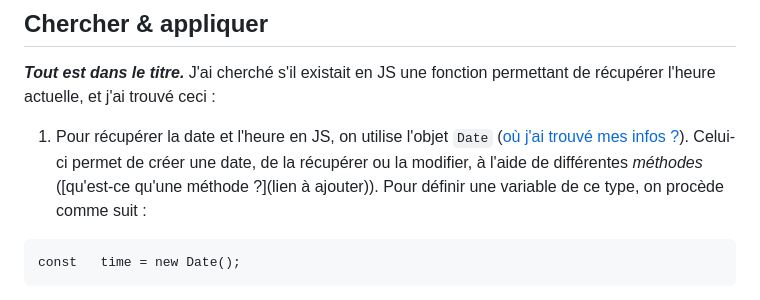
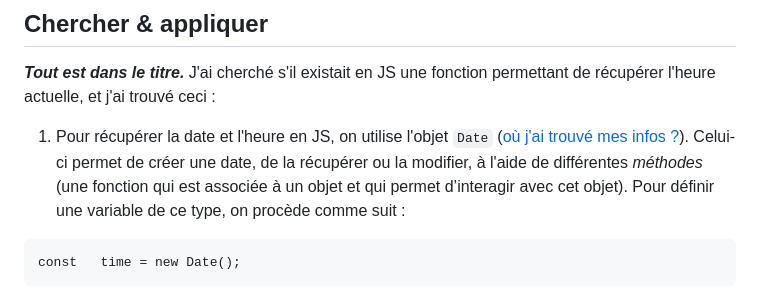
Before and after one commit to maevabrtl/01_Bonjour_JS, a Markdown page: README.md, the part around the change. Rendered like a GitHub page.

````diff
--- a/README.md
+++ b/README.md
@@ -132,7 +132,7 @@ C'est ce que j'ai fait dans le fichier `script_bonus.js`.  <br>
 
 ## **Chercher & appliquer**
 ***Tout est dans le titre.*** J'ai cherché s'il existait en JS une fonction permettant de récupérer l'heure actuelle, et j'ai trouvé ceci :
-1. Pour récupérer la date et l'heure en JS, on utilise l'objet `Date` ([où j'ai trouvé mes infos ?](https://www.digitalocean.com/community/tutorials/understanding-date-and-time-in-javascript-fr)). Celui-ci permet de créer une date, de la récupérer ou la modifier, à l'aide de différentes *méthodes* ([qu'est-ce qu'une méthode ?](lien à ajouter)). Pour définir une variable de ce type, on procède comme suit :
+1. Pour récupérer la date et l'heure en JS, on utilise l'objet `Date` ([où j'ai trouvé mes infos ?](https://www.digitalocean.com/community/tutorials/understanding-date-and-time-in-javascript-fr)). Celui-ci permet de créer une date, de la récupérer ou la modifier, à l'aide de différentes *méthodes* (une fonction qui est associée à un objet et qui permet d’interagir avec cet objet). Pour définir une variable de ce type, on procède comme suit :
 ```
 const	time = new Date();
 ```
````
